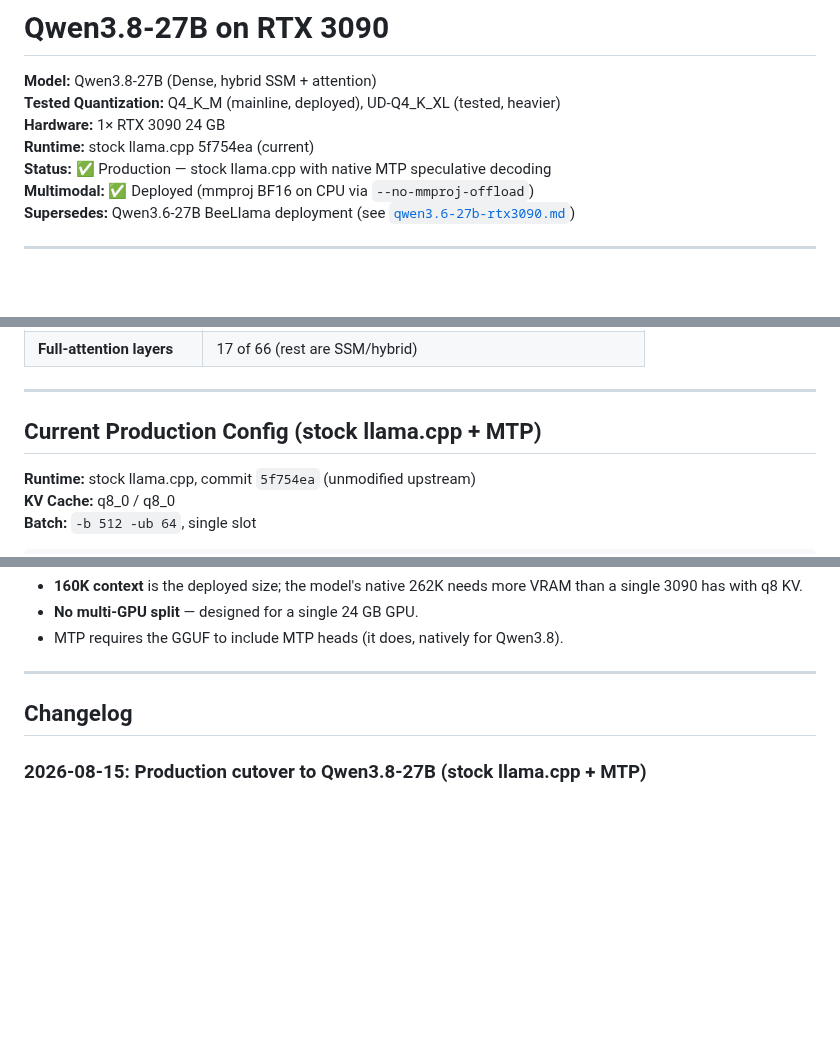
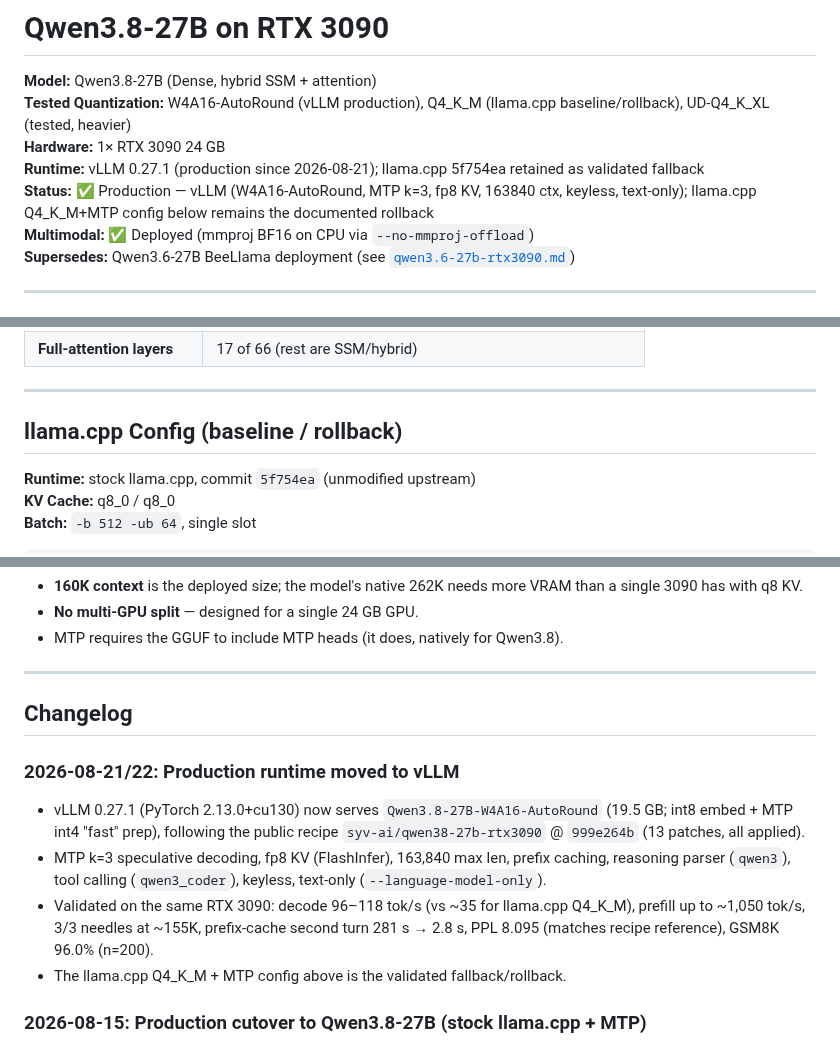
Before and after one commit to githabideri/llmlab, a Markdown page: models/qwen3.8-27b-rtx3090.md, 3 parts joined by grey strips. Rendered like a GitHub page; blank space fills up the shorter version.

Commit message:
qwen3.8-27b-rtx3090: production runtime moved to vLLM 0.27.1 (2026-08-21)
W4A16-AutoRound + MTP k=3 + fp8 KV + 163840 ctx, keyless, text-only,
per public recipe syv-ai/qwen38-27b-rtx3090 @ 999e264b. llama.cpp
Q4_K_M+MTP config re-baselined as documented fallback/rollback.

```diff
--- a/models/qwen3.8-27b-rtx3090.md
+++ b/models/qwen3.8-27b-rtx3090.md
@@ -1,10 +1,10 @@
 # Qwen3.8-27B on RTX 3090
 
 **Model:** Qwen3.8-27B (Dense, hybrid SSM + attention)
-**Tested Quantization:** Q4_K_M (mainline, deployed), UD-Q4_K_XL (tested, heavier)
+**Tested Quantization:** W4A16-AutoRound (vLLM production), Q4_K_M (llama.cpp baseline/rollback), UD-Q4_K_XL (tested, heavier)
 **Hardware:** 1× RTX 3090 24 GB
-**Runtime:** stock llama.cpp 5f754ea (current)
-**Status:** ✅ Production — stock llama.cpp with native MTP speculative decoding
+**Runtime:** vLLM 0.27.1 (production since 2026-08-21); llama.cpp 5f754ea retained as validated fallback
+**Status:** ✅ Production — vLLM (W4A16-AutoRound, MTP k=3, fp8 KV, 163840 ctx, keyless, text-only); llama.cpp Q4_K_M+MTP config below remains the documented rollback
 **Multimodal:** ✅ Deployed (mmproj BF16 on CPU via `--no-mmproj-offload`)
 **Supersedes:** Qwen3.6-27B BeeLlama deployment (see [`qwen3.6-27b-rtx3090.md`](qwen3.6-27b-rtx3090.md))
 
@@ -25,7 +25,7 @@
 
 ---
 
-## Current Production Config (stock llama.cpp + MTP)
+## llama.cpp Config (baseline / rollback)
 
 **Runtime:** stock llama.cpp, commit `5f754ea` (unmodified upstream)
 **KV Cache:** q8_0 / q8_0
@@ -97,6 +97,12 @@ The upstream `f8f0a47a` "quantized-KV flash-attention scratch blowup" does **not
 
 ## Changelog
 
+### 2026-08-21/22: Production runtime moved to vLLM
+- vLLM 0.27.1 (PyTorch 2.13.0+cu130) now serves `Qwen3.8-27B-W4A16-AutoRound` (19.5 GB; int8 embed + MTP int4 "fast" prep), following the public recipe `syv-ai/qwen38-27b-rtx3090` @ `999e264b` (13 patches, all applied).
+- MTP k=3 speculative decoding, fp8 KV (FlashInfer), 163,840 max len, prefix caching, reasoning parser (`qwen3`), tool calling (`qwen3_coder`), keyless, text-only (`--language-model-only`).
+- Validated on the same RTX 3090: decode 96–118 tok/s (vs ~35 for llama.cpp Q4_K_M), prefill up to ~1,050 tok/s, 3/3 needles at ~155K, prefix-cache second turn 281 s → 2.8 s, PPL 8.095 (matches recipe reference), GSM8K 96.0% (n=200).
+- The llama.cpp Q4_K_M + MTP config above is the validated fallback/rollback.
+
 ### 2026-08-15: Production cutover to Qwen3.8-27B (stock llama.cpp + MTP)
 - Replaced Qwen3.6-27B BeeLlama (DFlash) on port 8080.
 - Stock llama.cpp 5f754ea, Q4_K_M, 160K ctx, q8_0/q8_0 KV, MTP (n-max 2, p-min 0.4).
```
